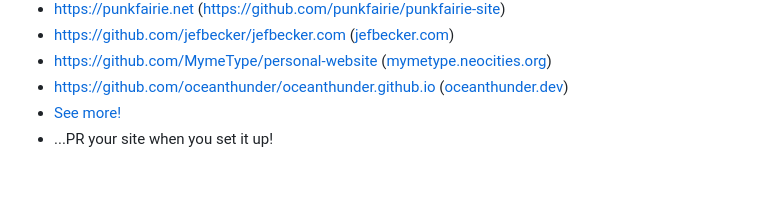
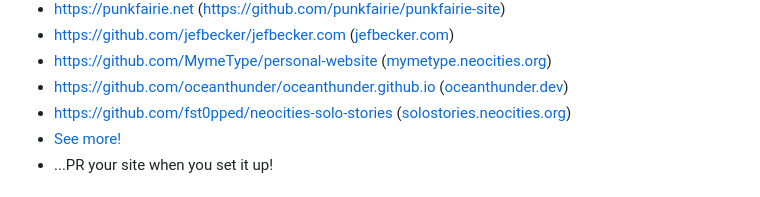
Before and after one commit to bcomnes/deploy-to-neocities, a Markdown page: README.md, the part around the change. Rendered like a GitHub page.

Commit message:
Add link to neocities-solo-stories in README

```diff
--- a/README.md
+++ b/README.md
@@ -157,6 +157,7 @@ None.
 - https://github.com/jefbecker/jefbecker.com ([jefbecker.com](https://jefbecker.com))
 - https://github.com/MymeType/personal-website ([mymetype.neocities.org](https://mymetype.neocities.org/))
 - https://github.com/oceanthunder/oceanthunder.github.io ([oceanthunder.dev](https://www.oceanthunder.dev))
+- https://github.com/fst0pped/neocities-solo-stories ([solostories.neocities.org](https://solostories.neocities.org/))
 - [See more!](https://github.com/bcomnes/deploy-to-neocities/network/dependents)
 - ...PR your site when you set it up!
 
```
